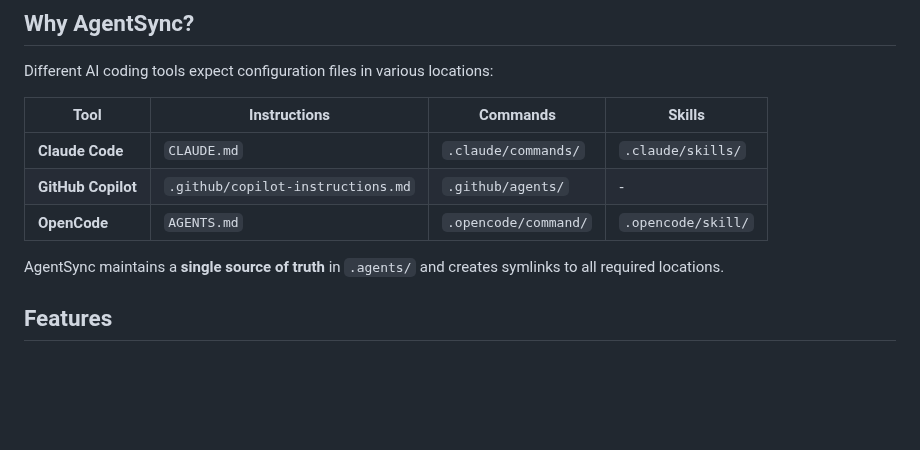
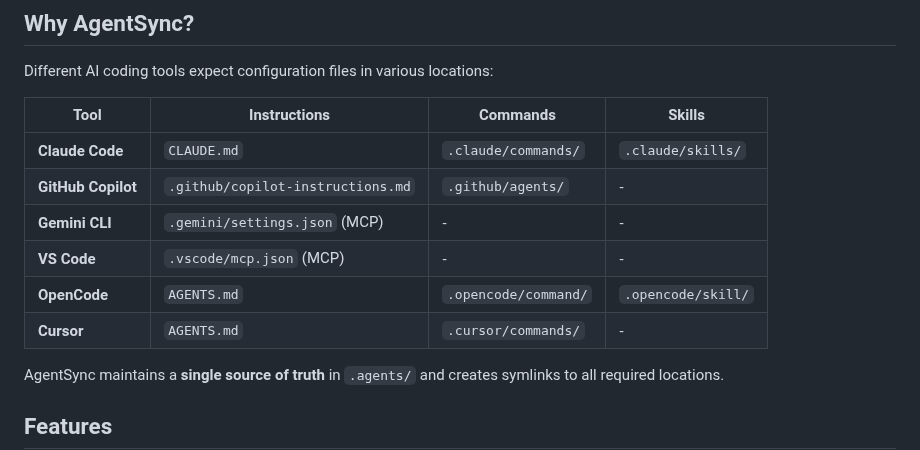
Before and after one commit to dallay/agentsync, a Markdown page: README.md, the part around the change. Rendered like a GitHub page; blank space fills up the shorter version.

Commit message:
docs: Update agent support table in README
The agent support table in `README.md` has been updated to include "Gemini CLI", "VS Code", and "Cursor". This change ensures that the documentation accurately reflects the currently supported agents in the codebase. All other sections of the `README.md` and the rest of the codebase remain unchanged.

Co-authored-by: yacosta738 <33158051+yacosta738@users.noreply.github.com>

```diff
--- a/README.md
+++ b/README.md
@@ -16,7 +16,10 @@ Different AI coding tools expect configuration files in various locations:
 |--------------------|-----------------------------------|----------------------|--------------------|
 | **Claude Code**    | `CLAUDE.md`                       | `.claude/commands/`  | `.claude/skills/`  |
 | **GitHub Copilot** | `.github/copilot-instructions.md` | `.github/agents/`    | -                  |
+| **Gemini CLI**     | `.gemini/settings.json` (MCP)     | -                    | -                  |
+| **VS Code**        | `.vscode/mcp.json` (MCP)          | -                    | -                  |
 | **OpenCode**       | `AGENTS.md`                       | `.opencode/command/` | `.opencode/skill/` |
+| **Cursor**         | `AGENTS.md`                       | `.cursor/commands/`  | -                  |
 
 AgentSync maintains a **single source of truth** in `.agents/` and creates symlinks to all required
 locations.
```
